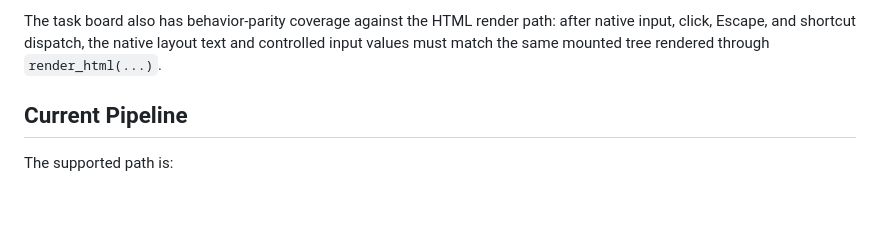
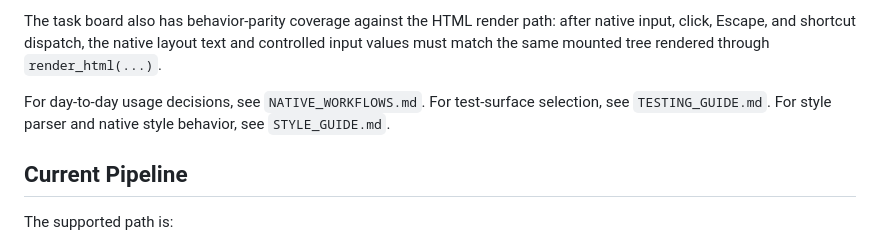
Before and after one commit to NeonShapeshifter/Otoe, a Markdown page: NATIVE_RENDERER_SPIKE.md, the part around the change. GitHub-like rendering; blank space fills up the shorter version.

Commit message:
Mark native renderer docs current

```diff
--- a/NATIVE_RENDERER_SPIKE.md
+++ b/NATIVE_RENDERER_SPIKE.md
@@ -21,6 +21,10 @@ The task board also has behavior-parity coverage against the HTML render path:
 after native input, click, Escape, and shortcut dispatch, the native layout text
 and controlled input values must match the same mounted tree rendered through
 `render_html(...)`.
+
+For day-to-day usage decisions, see `NATIVE_WORKFLOWS.md`. For test-surface
+selection, see `TESTING_GUIDE.md`. For style parser and native style behavior,
+see `STYLE_GUIDE.md`.
 
 ## Current Pipeline
 
```
Also changed, not shown: ROADMAP.md (+2 -1 lines).
